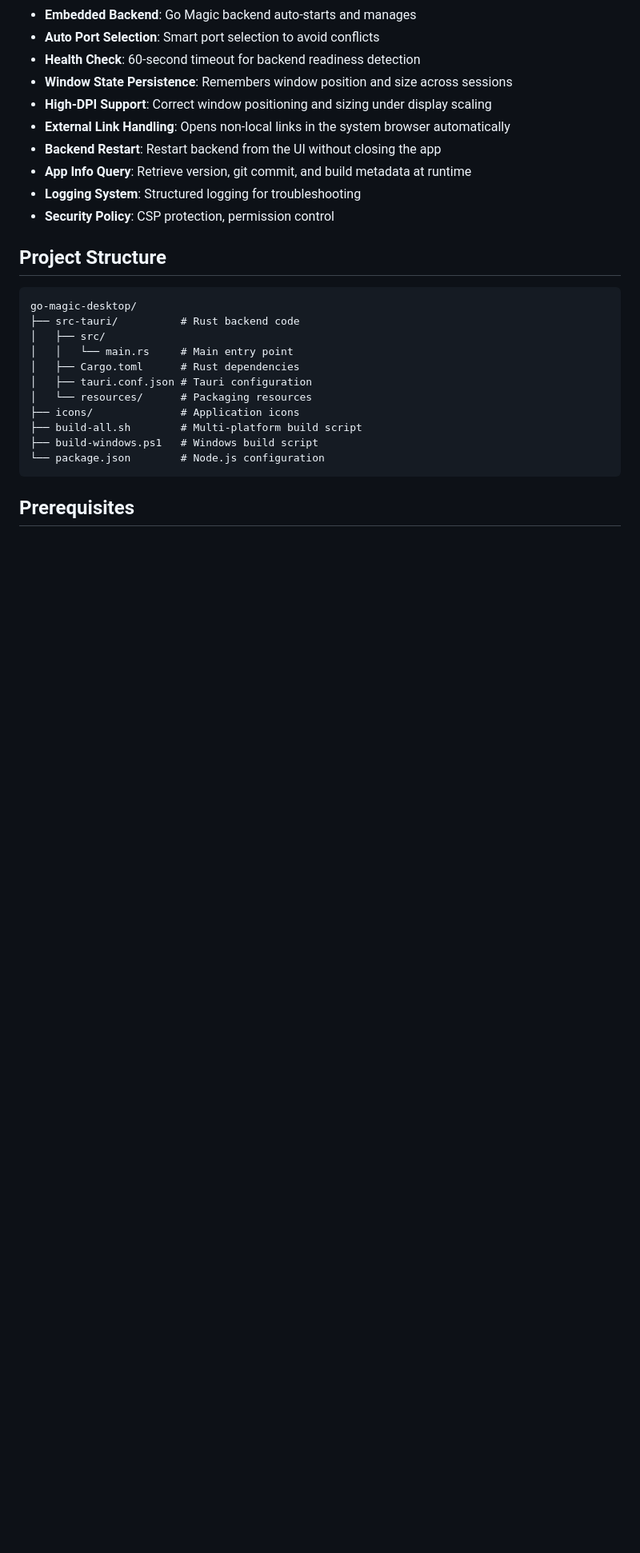
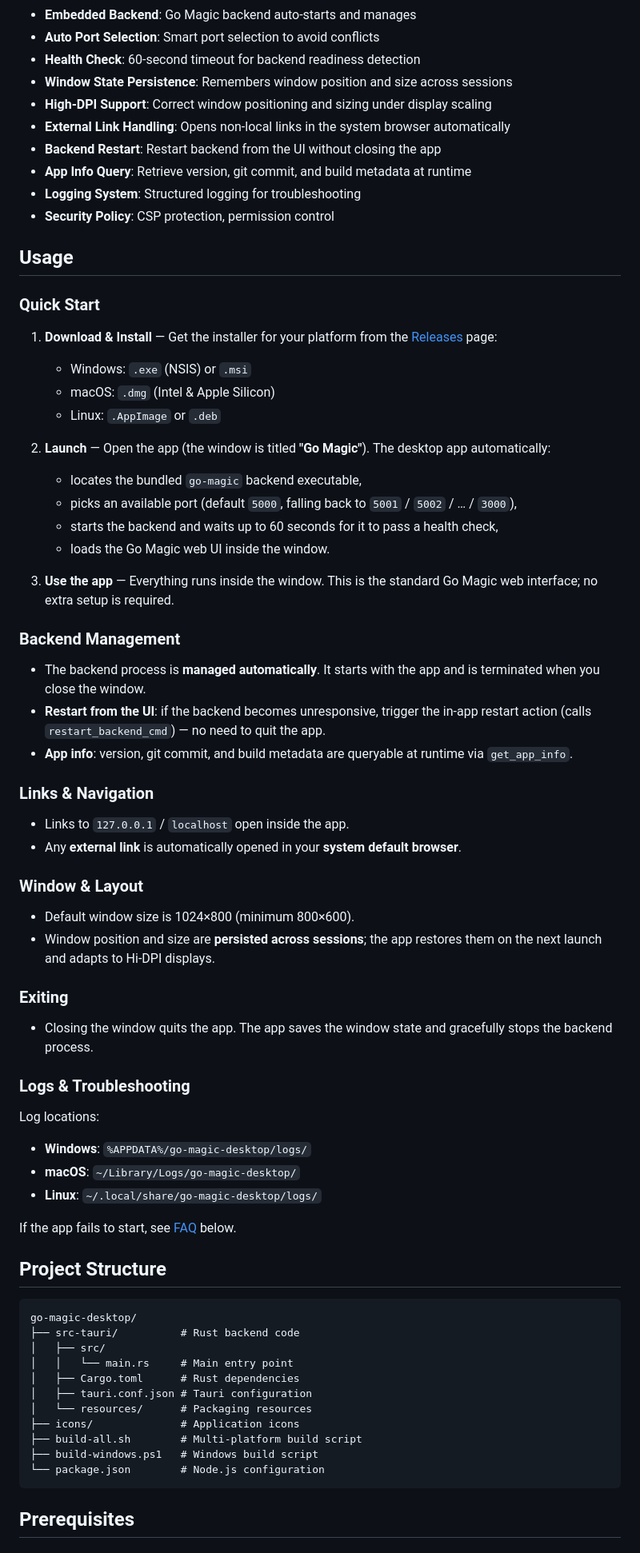
Before and after one commit to magicwubiao/go-magic-desktop, a Markdown page: README.md, the part around the change. Shown at 80% size. GitHub-like rendering; blank space fills up the shorter version.

Commit message:
Update README and add .workbuddy config for v0.5.10

```diff
--- a/README.md
+++ b/README.md
@@ -45,6 +45,52 @@ Tauri desktop application that packages Go Magic as a cross-platform desktop app
 - **App Info Query**: Retrieve version, git commit, and build metadata at runtime
 - **Logging System**: Structured logging for troubleshooting
 - **Security Policy**: CSP protection, permission control
+
+## Usage
+
+### Quick Start
+
+1. **Download & Install** — Get the installer for your platform from the [Releases](https://github.com/magicwubiao/go-magic-desktop/releases) page:
+   - Windows: `.exe` (NSIS) or `.msi`
+   - macOS: `.dmg` (Intel & Apple Silicon)
+   - Linux: `.AppImage` or `.deb`
+
+2. **Launch** — Open the app (the window is titled **"Go Magic"**). The desktop app automatically:
+   - locates the bundled `go-magic` backend executable,
+   - picks an available port (default `5000`, falling back to `5001` / `5002` / … / `3000`),
+   - starts the backend and waits up to 60 seconds for it to pass a health check,
+   - loads the Go Magic web UI inside the window.
+
+3. **Use the app** — Everything runs inside the window. This is the standard Go Magic web interface; no extra setup is required.
+
+### Backend Management
+
+- The backend process is **managed automatically**. It starts with the app and is terminated when you close the window.
+- **Restart from the UI**: if the backend becomes unresponsive, trigger the in-app restart action (calls `restart_backend_cmd`) — no need to quit the app.
+- **App info**: version, git commit, and build metadata are queryable at runtime via `get_app_info`.
+
+### Links & Navigation
+
+- Links to `127.0.0.1` / `localhost` open inside the app.
+- Any **external link** is automatically opened in your **system default browser**.
+
+### Window & Layout
+
+- Default window size is 1024×800 (minimum 800×600).
+- Window position and size are **persisted across sessions**; the app restores them on the next launch and adapts to Hi-DPI displays.
+
+### Exiting
+
+- Closing the window quits the app. The app saves the window state and gracefully stops the backend process.
+
+### Logs & Troubleshooting
+
+Log locations:
+- **Windows**: `%APPDATA%/go-magic-desktop/logs/`
+- **macOS**: `~/Library/Logs/go-magic-desktop/`
+- **Linux**: `~/.local/share/go-magic-desktop/logs/`
+
+If the app fails to start, see [FAQ](#faq) below.
 
 ## Project Structure
 
```
Also changed, not shown: .workbuddy/memory/2026-09-01.md (added, +4 -0 lines), README.zh-CN.md (+46 -0 lines).
